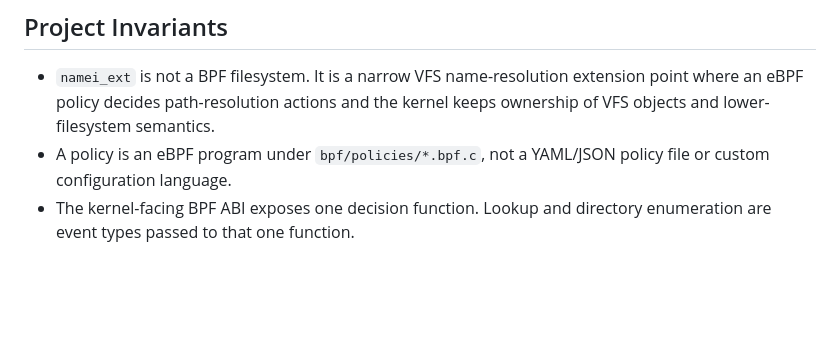
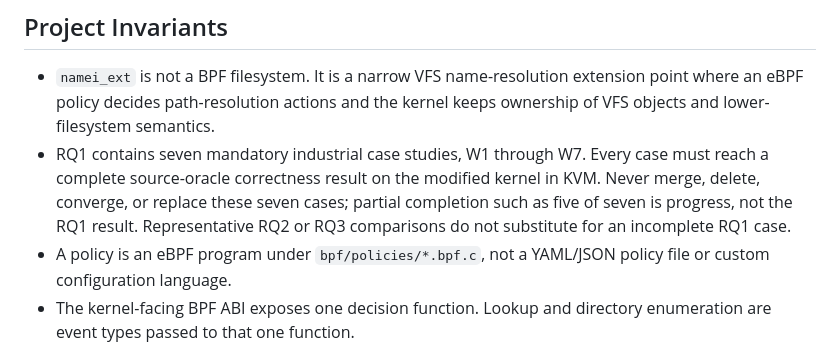
Before and after one commit to eunomia-bpf/namei_ext, a Markdown page: AGENTS.md, the part around the change. Drawn GitHub-style; blank space fills up the shorter version.

Commit message:
docs: require all seven rq1 cases

```diff
--- a/AGENTS.md
+++ b/AGENTS.md
@@ -5,6 +5,12 @@
 - `namei_ext` is not a BPF filesystem. It is a narrow VFS name-resolution
   extension point where an eBPF policy decides path-resolution actions and the
   kernel keeps ownership of VFS objects and lower-filesystem semantics.
+- RQ1 contains seven mandatory industrial case studies, W1 through W7. Every
+  case must reach a complete source-oracle correctness result on the modified
+  kernel in KVM. Never merge, delete, converge, or replace these seven cases;
+  partial completion such as five of seven is progress, not the RQ1 result.
+  Representative RQ2 or RQ3 comparisons do not substitute for an incomplete
+  RQ1 case.
 - A policy is an eBPF program under `bpf/policies/*.bpf.c`, not a YAML/JSON
   policy file or custom configuration language.
 - The kernel-facing BPF ABI exposes one decision function. Lookup and directory
```
Also changed, not shown: docs/evaluation.md (+4 -1 lines).
